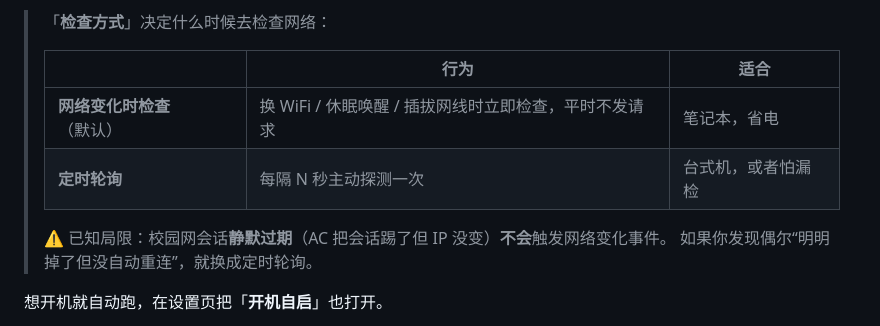
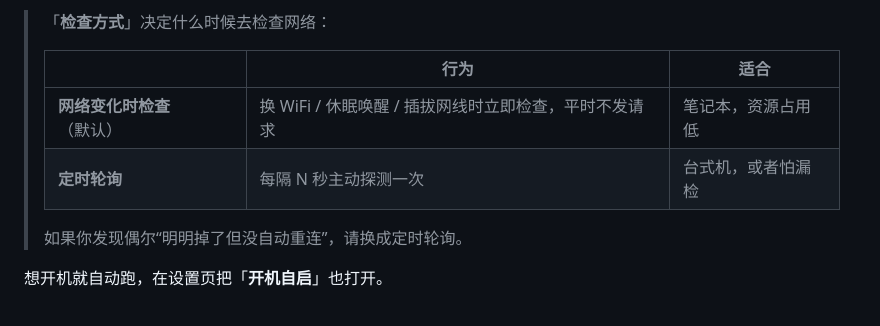
Before and after one commit to To0Ru/CampusFlow, a Markdown page: README.md, the part around the change. Rendered like a GitHub page.

Commit message:
docs: 检查方式说明去掉「已知局限」的表述
- 「笔记本，省电」-> 「笔记本，资源占用低」
- 删掉「已知局限：静默过期不触发」整段
- 只留一句「如果你发现偶尔明明掉了但没自动重连，请换成定时轮询」

```diff
--- a/README.md
+++ b/README.md
@@ -58,11 +58,10 @@ CampusFlow 就是为了干掉这个重复劳动：**后台常驻，掉线自动
 >
 > | | 行为 | 适合 |
 > |---|---|---|
-> | **网络变化时检查**（默认） | 换 WiFi / 休眠唤醒 / 插拔网线时立即检查，平时不发请求 | 笔记本，省电 |
+> | **网络变化时检查**（默认） | 换 WiFi / 休眠唤醒 / 插拔网线时立即检查，平时不发请求 | 笔记本，资源占用低 |
 > | **定时轮询** | 每隔 N 秒主动探测一次 | 台式机，或者怕漏检 |
 >
-> ⚠️ 已知局限：校园网会话**静默过期**（AC 把会话踢了但 IP 没变）**不会**触发网络变化事件。
-> 如果你发现偶尔“明明掉了但没自动重连”，就换成定时轮询。
+> 如果你发现偶尔“明明掉了但没自动重连”，请换成定时轮询。
 
 想开机就自动跑，在设置页把「**开机自启**」也打开。
 
```
